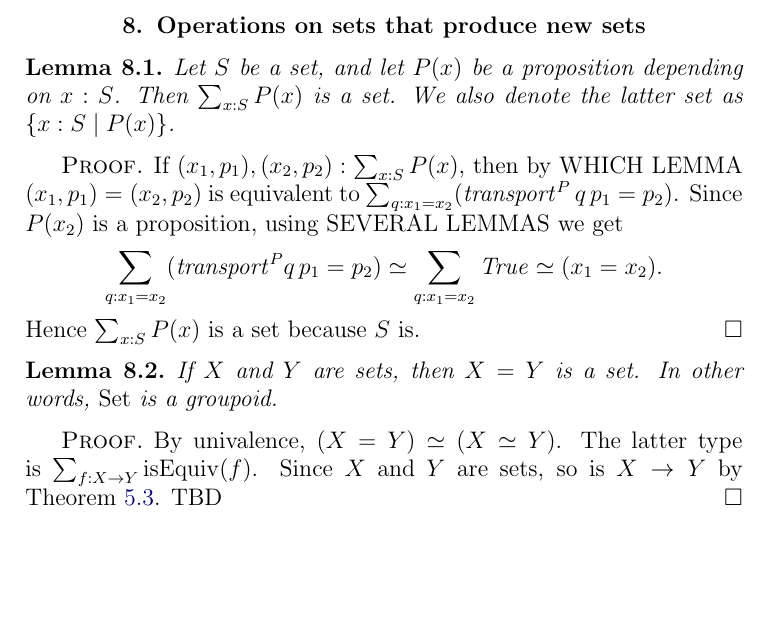
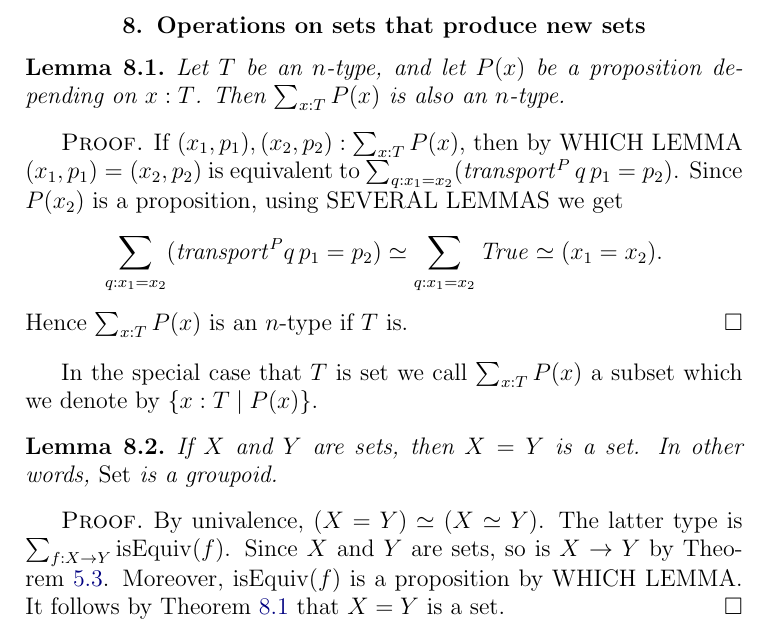
Before and after one commit to UniMath/SymmetryBook, a LaTeX thesis (book.tex, which reads intro-uf.tex): part of page 17 of 67, cut so that both start at the same text, the shorter picture padded with empty space. Compiled offline with pdfLaTeX.

Commit message:
eq_of_sets_is_set

```diff
--- a/intro-uf.tex
+++ b/intro-uf.tex
@@ -329,25 +329,28 @@ Let $Z(a)$ be a type of level at most $n$ depending on $a:A$. Then we have:
 \section{Operations on sets that produce new sets}
 \label{sec:operations-on-sets}
 
-\begin{lemma}\label{lem:subset}
-Let $S$ be a set, and let $P(x)$ be a proposition depending on $x:S$.
-Then $\sum_{x:S} P(x)$ is a set. We also denote the latter set
-as $\set{x:S \mid P(x)}$.
+\begin{lemma}\label{lem:subtype}
+Let $T$ be an $n$-type, and let $P(x)$ be a proposition depending on $x:T$.
+Then $\sum_{x:T} P(x)$ is also an $n$-type.
 \end{lemma}
 
 \begin{proof}
-If $(x_1,p_1),(x_2,p_2) : \sum_{x:S} P(x)$, then by WHICH LEMMA
+If $(x_1,p_1),(x_2,p_2) : \sum_{x:T} P(x)$, then by WHICH LEMMA
 $(x_1,p_1)=(x_2,p_2)$ is equivalent to
 $\sum_{q:x_1=x_2} (\trp^P q\,p_1 = p_2)$.
 Since $P(x_2)$ is a proposition, using SEVERAL LEMMAS we get
 \[
+%(x_1,p_1)=(x_2,p_2) \equiv
 \sum_{q:x_1=x_2} ({\trp}^P q\,p_1 = p_2) \equiv
 \sum_{q:x_1=x_2} \true \equiv (x_1=x_2).
 \]
-Hence $\sum_{x:S} P(x)$ is a set because $S$ is.
+Hence $\sum_{x:T} P(x)$ is an $n$-type if $T$ is.
 \end{proof}
+In the special case that $T$ is set we call
+$\sum_{x:T} P(x)$ a subset which we denote by
+$\set{x:T \mid P(x)}$.
 
-\begin{lemma}\label{lem:eq_of_sets_is set}
+\begin{lemma}\label{lem:eq_of_sets_is_set}
 If $X$ and $Y$ are sets, then $X=Y$ is a set.
 In other words, $\Set$ is a groupoid.
 \end{lemma}
@@ -355,7 +358,9 @@ In other words, $\Set$ is a groupoid.
 \begin{proof}
 By univalence, $(X=Y) \equiv (X\equiv Y)$. The latter type is
 $\sum_{f:X\to Y} \isEq(f)$. Since $X$ and $Y$ are sets,
-so is $X\to Y$ by \cref{lem:level_n_utils}. TBD
+so is $X\to Y$ by \cref{lem:level_n_utils}. Moreover,
+$\isEq(f)$ is a proposition by WHICH LEMMA.
+It follows by \cref{lem:subtype} that $X=Y$ is a set.
 \end{proof}
 
 
```
